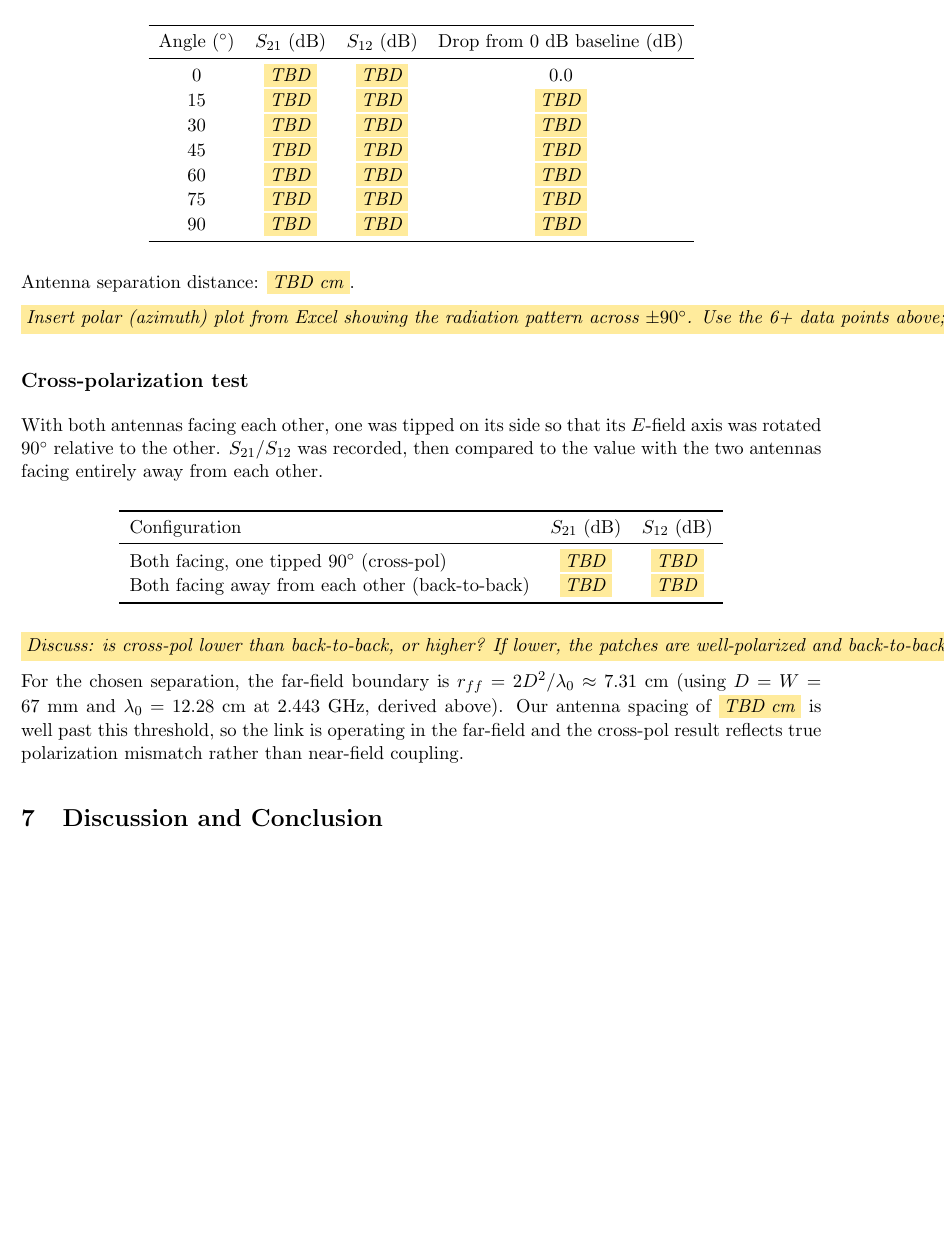
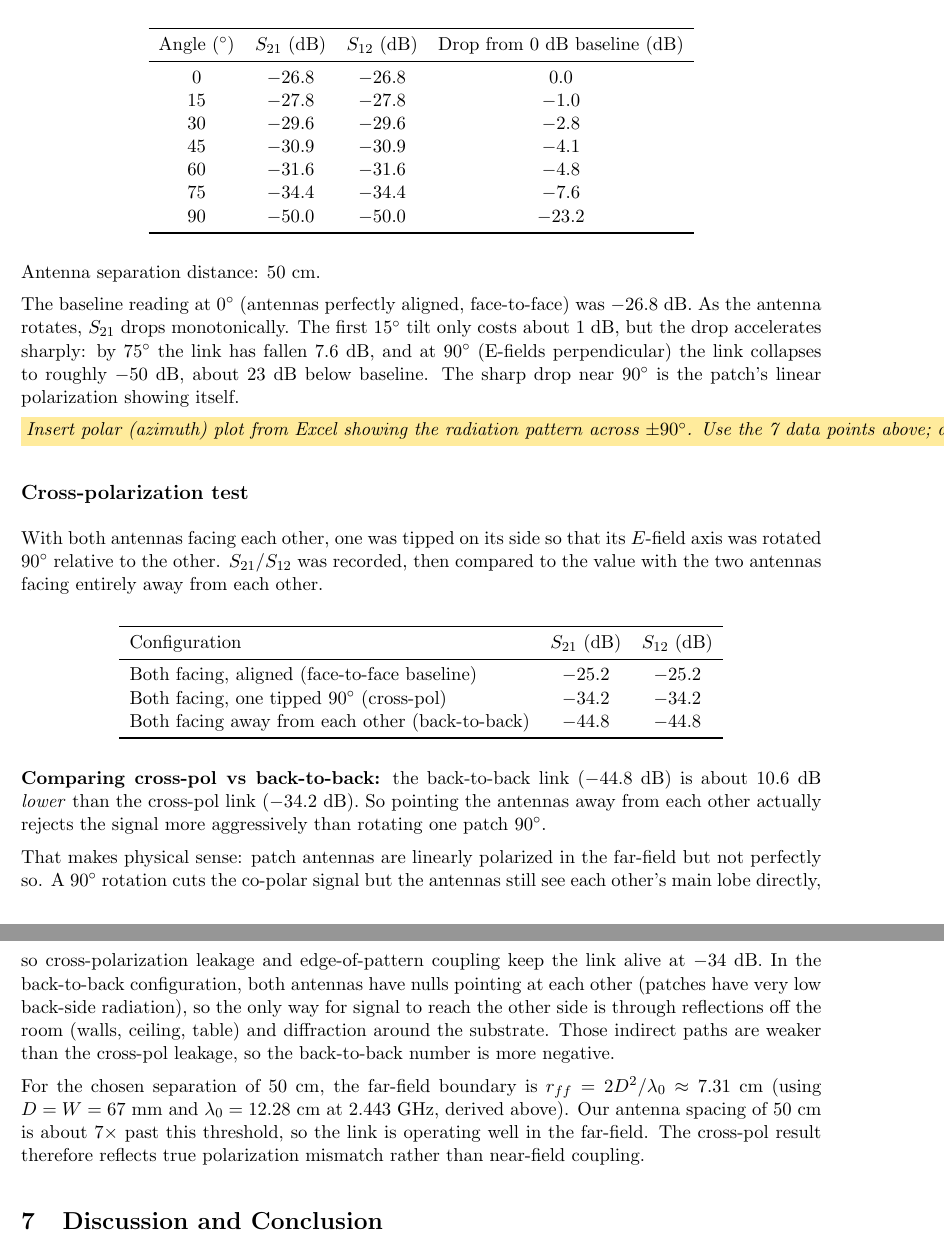
Before and after one commit to BaoPSU/ECE332-EMAG-II-Portland-State-University, a LaTeX document (Labs/Lab 4/ECE332_Lab4_PatchAntenna_Official_latex.tex): part of page 11 of 11 before the commit and two parts of pages 11 and 12 of 12 after it, the two joined at a grey line, cut so that both start at the same text, the shorter picture padded with empty space. Compiled offline with pdfLaTeX.

Commit message:
Lab 4: fill final return loss table from vna_06; populate azimuth table (0-90 deg @ 15 deg), cross-pol table (face/tipped/back), 50 cm spacing, far-field discussion

```diff
--- a/Labs/Lab 4/ECE332_Lab4_PatchAntenna_Official_latex.tex
+++ b/Labs/Lab 4/ECE332_Lab4_PatchAntenna_Official_latex.tex
@@ -302,20 +302,22 @@ The Smith chart quadrants were reconfigured to show $S_{12}$ and $S_{21}$ Log-Ma
 \toprule
 Angle ($^\circ$) & $S_{21}$ (dB) & $S_{12}$ (dB) & Drop from 0~dB baseline (dB) \\
 \midrule
-0   & \fb{TBD} & \fb{TBD} & 0.0 \\
-15  & \fb{TBD} & \fb{TBD} & \fb{TBD} \\
-30  & \fb{TBD} & \fb{TBD} & \fb{TBD} \\
-45  & \fb{TBD} & \fb{TBD} & \fb{TBD} \\
-60  & \fb{TBD} & \fb{TBD} & \fb{TBD} \\
-75  & \fb{TBD} & \fb{TBD} & \fb{TBD} \\
-90  & \fb{TBD} & \fb{TBD} & \fb{TBD} \\
+0   & $-26.8$ & $-26.8$ & 0.0  \\
+15  & $-27.8$ & $-27.8$ & $-1.0$  \\
+30  & $-29.6$ & $-29.6$ & $-2.8$  \\
+45  & $-30.9$ & $-30.9$ & $-4.1$  \\
+60  & $-31.6$ & $-31.6$ & $-4.8$  \\
+75  & $-34.4$ & $-34.4$ & $-7.6$  \\
+90  & $-50.0$ & $-50.0$ & $-23.2$ \\
 \bottomrule
 \end{tabular}
 \end{center}
 
-Antenna separation distance: \fb{TBD~cm}.
+Antenna separation distance: 50~cm.
 
-\fb{Insert polar (azimuth) plot from Excel showing the radiation pattern across $\pm 90^\circ$. Use the 6+ data points above; assume symmetry across $0^\circ$.}
+The baseline reading at $0^\circ$ (antennas perfectly aligned, face-to-face) was $-26.8$~dB. As the antenna rotates, $S_{21}$ drops monotonically. The first $15^\circ$ tilt only costs about $1$~dB, but the drop accelerates sharply: by $75^\circ$ the link has fallen $7.6$~dB, and at $90^\circ$ (E-fields perpendicular) the link collapses to roughly $-50$~dB, about $23$~dB below baseline. The sharp drop near $90^\circ$ is the patch's linear polarization showing itself.
+
+\fb{Insert polar (azimuth) plot from Excel showing the radiation pattern across $\pm 90^\circ$. Use the 7 data points above; assume symmetry across $0^\circ$. A blank polar template is available at \texttt{src/photos/polar\_template.gif} for sketching.}
 
 \subsection*{Cross-polarization test}
 
@@ -326,15 +328,18 @@ With both antennas facing each other, one was tipped on its side so that its $E$
 \toprule
 Configuration & $S_{21}$ (dB) & $S_{12}$ (dB) \\
 \midrule
-Both facing, one tipped $90^\circ$ (cross-pol)    & \fb{TBD} & \fb{TBD} \\
-Both facing away from each other (back-to-back)   & \fb{TBD} & \fb{TBD} \\
+Both facing, aligned (face-to-face baseline)     & $-25.2$ & $-25.2$ \\
+Both facing, one tipped $90^\circ$ (cross-pol)    & $-34.2$ & $-34.2$ \\
+Both facing away from each other (back-to-back)   & $-44.8$ & $-44.8$ \\
 \bottomrule
 \end{tabular}
 \end{center}
 
-\fb{Discuss: is cross-pol lower than back-to-back, or higher? If lower, the patches are well-polarized and back-to-back coupling is dominated by reflections off the room. If higher, explain why (likely near-field coupling that doesn't respect polarization, or reflections off nearby surfaces).}
+\textbf{Comparing cross-pol vs back-to-back:} the back-to-back link ($-44.8$~dB) is about $10.6$~dB \emph{lower} than the cross-pol link ($-34.2$~dB). So pointing the antennas away from each other actually rejects the signal more aggressively than rotating one patch $90^\circ$.
 
-For the chosen separation, the far-field boundary is $r_{ff} = 2D^2/\lambda_0 \approx 7.31$~cm (using $D = W = 67$~mm and $\lambda_0 = 12.28$~cm at 2.443~GHz, derived above). Our antenna spacing of \fb{TBD~cm} is well past this threshold, so the link is operating in the far-field and the cross-pol result reflects true polarization mismatch rather than near-field coupling.
+That makes physical sense: patch antennas are linearly polarized in the far-field but not perfectly so. A $90^\circ$ rotation cuts the co-polar signal but the antennas still see each other's main lobe directly, so cross-polarization leakage and edge-of-pattern coupling keep the link alive at $-34$~dB. In the back-to-back configuration, both antennas have nulls pointing at each other (patches have very low back-side radiation), so the only way for signal to reach the other side is through reflections off the room (walls, ceiling, table) and diffraction around the substrate. Those indirect paths are weaker than the cross-pol leakage, so the back-to-back number is more negative.
+
+For the chosen separation of $50$~cm, the far-field boundary is $r_{ff} = 2D^2/\lambda_0 \approx 7.31$~cm (using $D = W = 67$~mm and $\lambda_0 = 12.28$~cm at 2.443~GHz, derived above). Our antenna spacing of $50$~cm is about $7\times$ past this threshold, so the link is operating well in the far-field. The cross-pol result therefore reflects true polarization mismatch rather than near-field coupling.
 
 \section{Discussion and Conclusion}
 
```
Also changed, not shown: Labs/Lab 4/ECE332_Lab4_PatchAntenna_Official_latex.tex (22 more changed lines).
